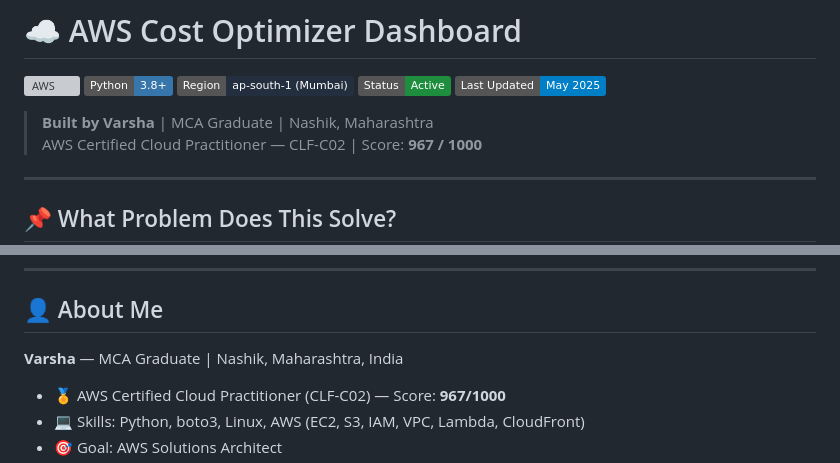
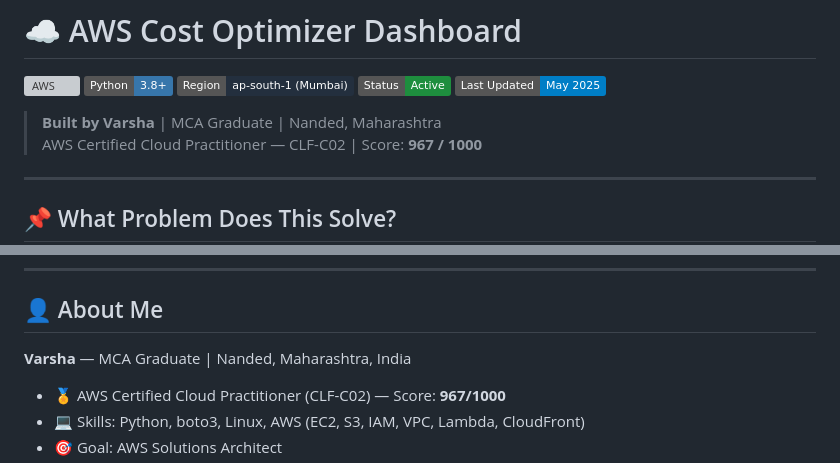
Before and after one commit to varsha-cloud9/aws-cost-sentinel, a Markdown page: README.md, 2 parts joined by grey strips. GitHub-like rendering; badges without logos; grey boxes are pictures that could not be loaded.

```diff
--- a/README.md
+++ b/README.md
@@ -6,7 +6,7 @@
 ![Status](https://img.shields.io/badge/Status-Active-1e8e3e?style=flat)
 ![Last Updated](https://img.shields.io/badge/Last%20Updated-May%202025-blue?style=flat)
 
-> **Built by Varsha** | MCA Graduate | Nashik, Maharashtra
+> **Built by Varsha** | MCA Graduate | Nanded, Maharashtra
 > AWS Certified Cloud Practitioner — CLF-C02 | Score: **967 / 1000**
 
 ---
@@ -161,7 +161,7 @@ REGION             = "ap-south-1" # Your AWS region
 
 ## 👤 About Me
 
-**Varsha** — MCA Graduate | Nashik, Maharashtra, India
+**Varsha** — MCA Graduate | Nanded, Maharashtra, India
 
 - 🏅 AWS Certified Cloud Practitioner (CLF-C02) — Score: **967/1000**
 - 💻 Skills: Python, boto3, Linux, AWS (EC2, S3, IAM, VPC, Lambda, CloudFront)
```
